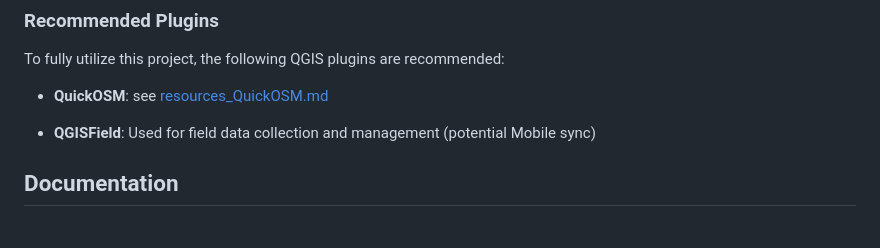
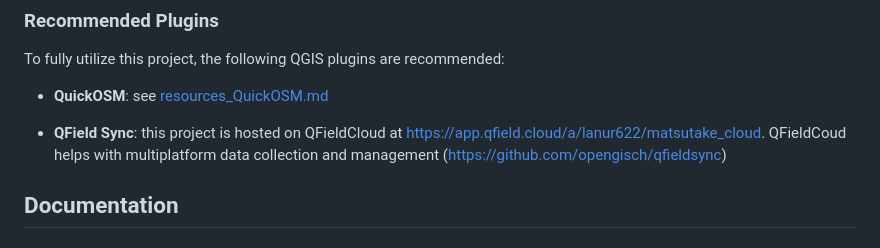
Before and after one commit to meisei4/matsutake, a Markdown page: README.md, the part around the change. Drawn GitHub-style.

Commit message:
add QFieldCloud reference

```diff
--- a/README.md
+++ b/README.md
@@ -53,7 +53,7 @@ To fully utilize this project, the following QGIS plugins are recommended:
 
 - **QuickOSM**: see [resources_QuickOSM.md](docs%2Fdata%2Fresources_QuickOSM.md)
 
-- **QGISField**: Used for field data collection and management (potential Mobile sync)
+- **QField Sync**: this project is hosted on QFieldCloud at https://app.qfield.cloud/a/lanur622/matsutake_cloud. QFieldCoud helps with multiplatform data collection and management (https://github.com/opengisch/qfieldsync)
 
 
 ## Documentation
```
